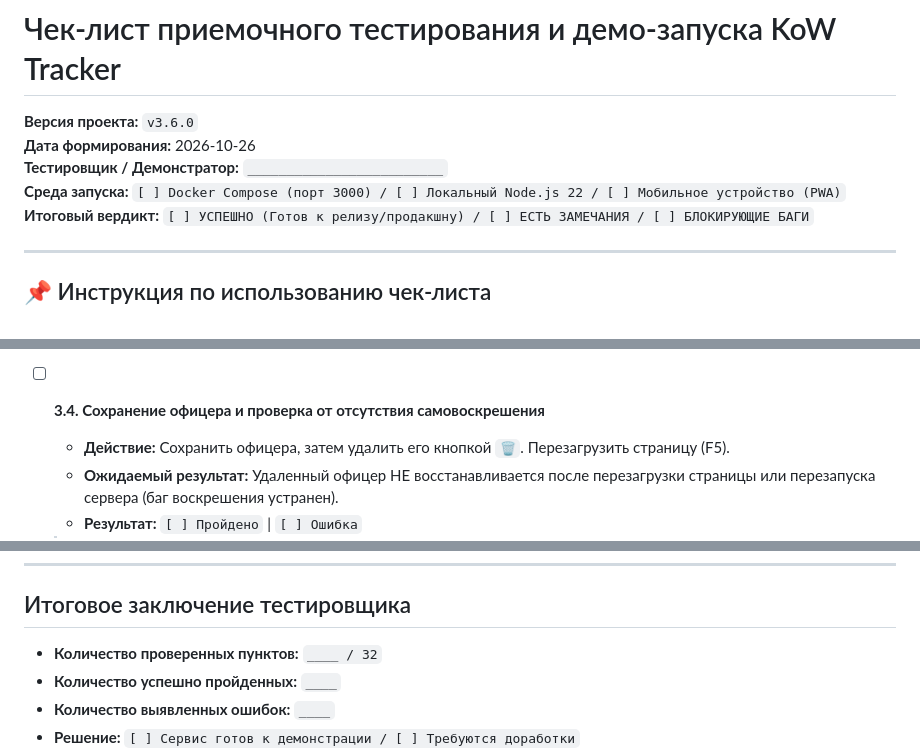
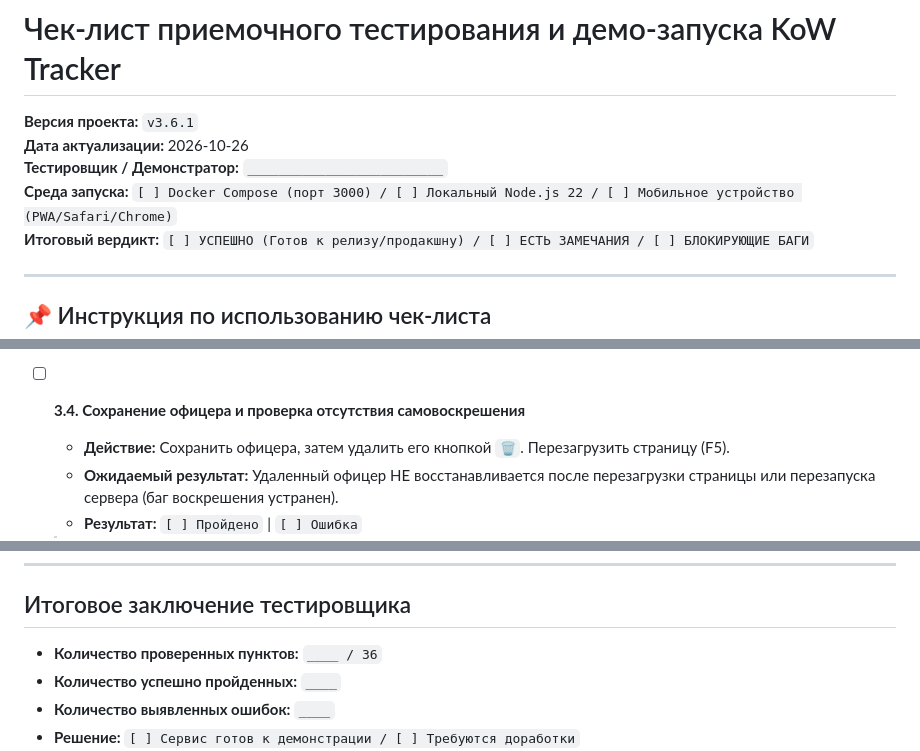
Before and after one commit to ranunkulusme/A433-tracker, a Markdown page: docs/DEMO_TESTING_CHECKLIST.md, 3 parts joined by grey strips. GitHub-like rendering.

```diff
--- a/docs/DEMO_TESTING_CHECKLIST.md
+++ b/docs/DEMO_TESTING_CHECKLIST.md
@@ -1,9 +1,9 @@
 # Чек-лист приемочного тестирования и демо-запуска KoW Tracker
 
-**Версия проекта:** `v3.6.0`
-**Дата формирования:** 2026-10-26
+**Версия проекта:** `v3.6.1`
+**Дата актуализации:** 2026-10-26
 **Тестировщик / Демонстратор:** `_________________________`
-**Среда запуска:** `[ ] Docker Compose (порт 3000) / [ ] Локальный Node.js 22 / [ ] Мобильное устройство (PWA)`
+**Среда запуска:** `[ ] Docker Compose (порт 3000) / [ ] Локальный Node.js 22 / [ ] Мобильное устройство (PWA/Safari/Chrome)`
 **Итоговый вердикт:** `[ ] УСПЕШНО (Готов к релизу/продакшну) / [ ] ЕСТЬ ЗАМЕЧАНИЯ / [ ] БЛОКИРУЮЩИЕ БАГИ`
 
 ---
@@ -131,7 +131,7 @@ npm start
   - **Результат:** `[ ] Пройдено` | `[ ] Ошибка`
   > 📝 **Комментарий / Замечания:**
 
-- [ ] **3.4. Сохранение офицера и проверка от отсутствия самовоскрешения**
+- [ ] **3.4. Сохранение офицера и проверка отсутствия самовоскрешения**
   - **Действие:** Сохранить офицера, затем удалить его кнопкой `🗑️`. Перезагрузить страницу (F5).
   - **Ожидаемый результат:** Удаленный офицер НЕ восстанавливается после перезагрузки страницы или перезапуска сервера (баг воскрешения устранен).
   - **Результат:** `[ ] Пройдено` | `[ ] Ошибка`
@@ -329,7 +360,7 @@ npm start
 
 ## Итоговое заключение тестировщика
 
-- **Количество проверенных пунктов:** `____ / 32`
+- **Количество проверенных пунктов:** `____ / 36`
 - **Количество успешно пройденных:** `____`
 - **Количество выявленных ошибок:** `____`
 - **Решение:** `[ ] Сервис готов к демонстрации / [ ] Требуются доработки`
```
Also changed, not shown: other parts of docs/DEMO_TESTING_CHECKLIST.md (+32 -1 lines).
